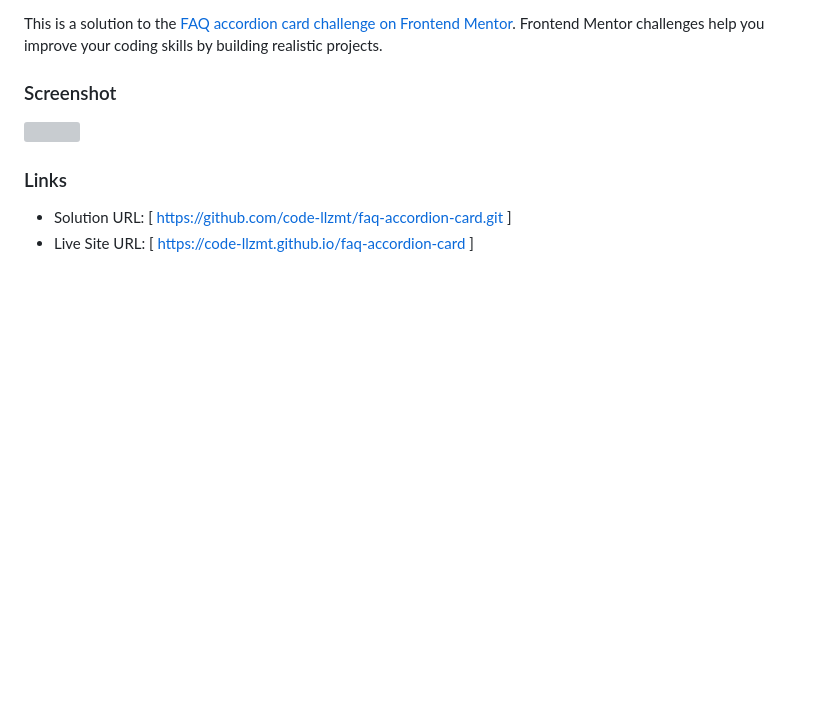
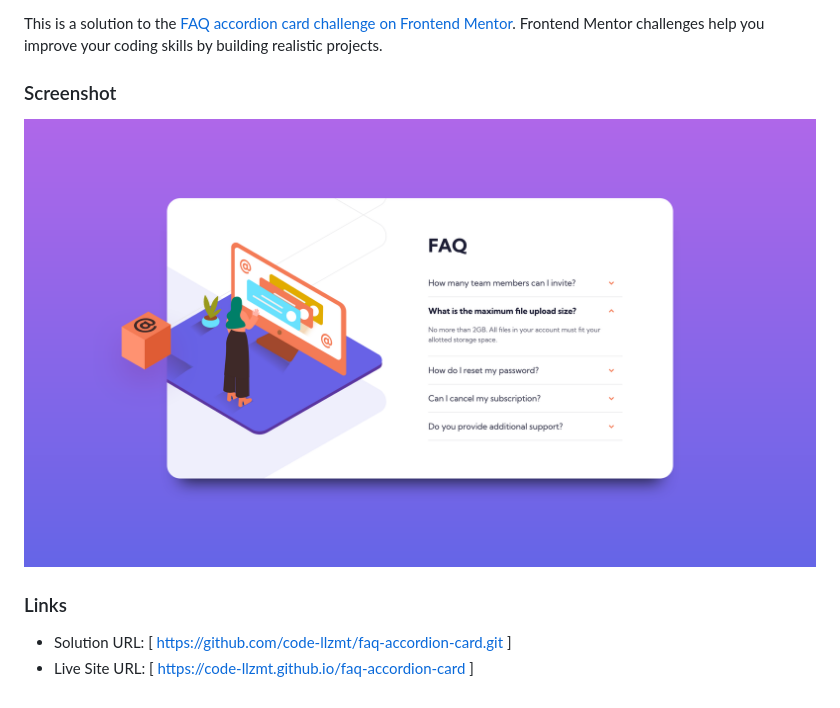
Before and after one commit to code-llzmt/faq-accordion-card, a Markdown page: README.md, the part around the change. GitHub-like rendering; pictures changed too: screenshot-faq-accordion-card.png (added); blank space fills up the shorter version; grey boxes are pictures that could not be loaded.

Commit message:
screenshot

```diff
--- a/README.md
+++ b/README.md
@@ -5,7 +5,7 @@ This is a solution to the [FAQ accordion card challenge on Frontend Mentor](http
 
 ### Screenshot
 
-![](./screenshot.jpg)
+![](./screenshot-faq-accordion-card.png)
 
 
 ### Links
```
Also changed, not shown: 1 other file.
